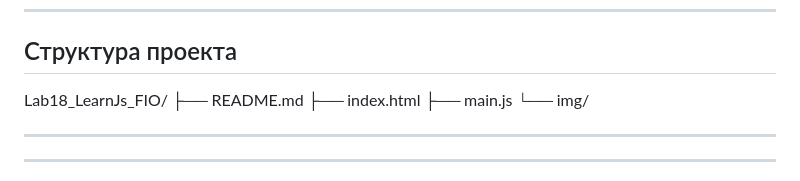
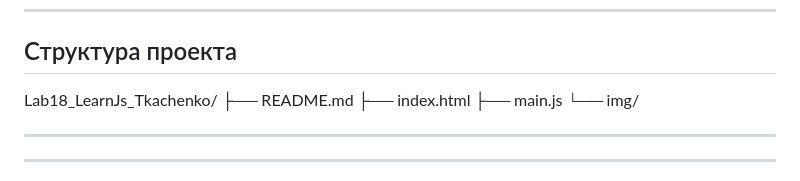
Before and after one commit to vikatkacenko35-maker/Lab18_LearnJs, a Markdown page: README.md, the part around the change. Rendered like a GitHub page.

```diff
--- a/README.md
+++ b/README.md
@@ -26,7 +26,7 @@
 ---
 
 ## Структура проекта
-Lab18_LearnJs_FIO/
+Lab18_LearnJs_Tkachenko/
 ├── README.md
 ├── index.html
 ├── main.js
```
